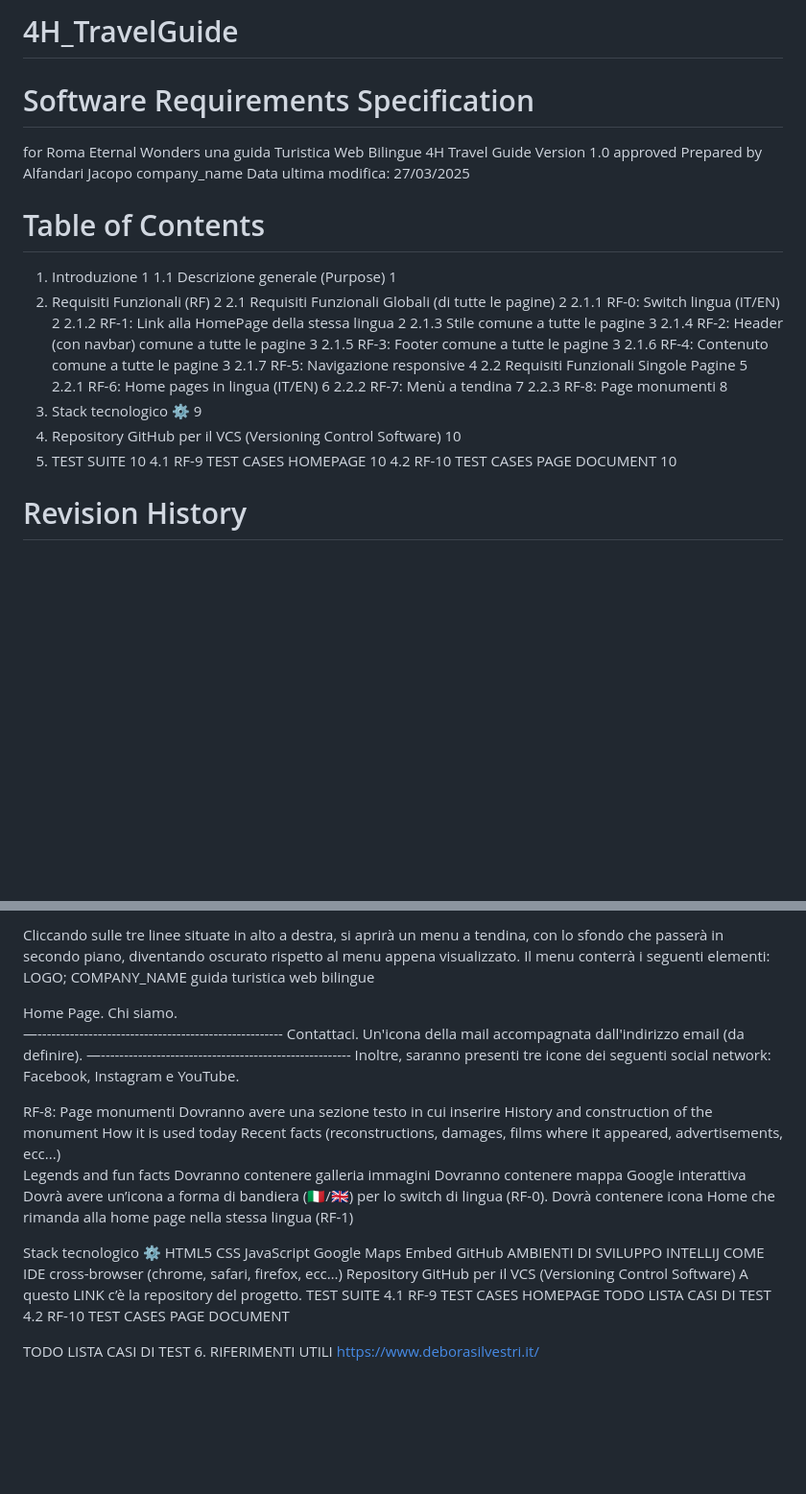
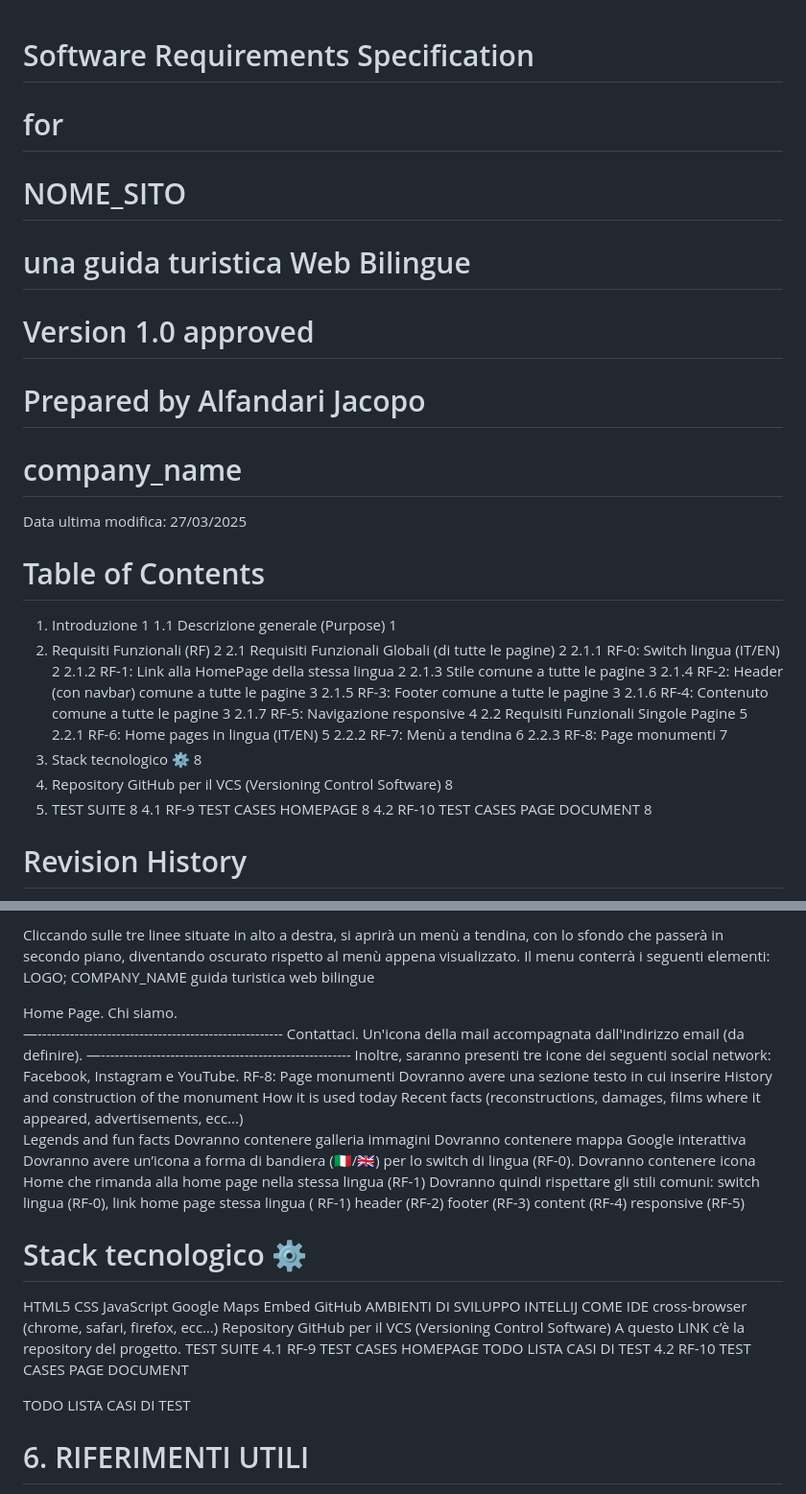
Before and after one commit to alfatauri10/lostInRome, a Markdown page: README.md, 2 parts joined by grey strips. Shown at 96% size. Drawn GitHub-style; blank space fills up the shorter version.

```diff
--- a/README.md
+++ b/README.md
@@ -1,14 +1,13 @@
-# 4H_TravelGuide
 
 
 # Software Requirements Specification
-for
-Roma Eternal Wonders
- una guida Turistica Web Bilingue
-4H Travel Guide
-Version 1.0 approved
-Prepared by Alfandari Jacopo
-company_name
+# for
+# NOME_SITO
+# una guida turistica Web Bilingue
+
+# Version 1.0 approved
+# Prepared by Alfandari Jacopo
+# company_name
 Data ultima modifica: 27/03/2025
 
 
@@ -25,14 +24,14 @@ Data ultima modifica: 27/03/2025
 2.1.6 RF-4: Contenuto comune a tutte le pagine	3
 2.1.7 RF-5: Navigazione responsive	4
 2.2 Requisiti Funzionali Singole Pagine	5
-2.2.1 RF-6: Home pages in lingua (IT/EN)	6
-2.2.2 RF-7:  Menù a tendina	7
-2.2.3 RF-8: Page monumenti	8
-3. Stack tecnologico ⚙️	9
-4. Repository GitHub per il VCS (Versioning Control Software)	10
-5. TEST SUITE	10
-4.1 RF-9 TEST CASES HOMEPAGE	10
-4.2 RF-10 TEST CASES PAGE DOCUMENT	10
+2.2.1 RF-6: Home pages in lingua (IT/EN)	5
+2.2.2 RF-7:  Menù a tendina	6
+2.2.3 RF-8: Page monumenti	7
+3. Stack tecnologico ⚙️	8
+4. Repository GitHub per il VCS (Versioning Control Software)	8
+5. TEST SUITE	8
+4.1 RF-9 TEST CASES HOMEPAGE	8
+4.2 RF-10 TEST CASES PAGE DOCUMENT	8
 
 
 # Revision History
@@ -178,6 +177,6 @@ RF-7: 	Menù a tendina
 
 
-Cliccando sulle tre linee situate in alto a destra, si aprirà un menu a tendina, con lo sfondo che passerà in secondo piano, diventando oscurato rispetto al menu appena visualizzato. Il menu conterrà i seguenti elementi:
+Cliccando sulle tre linee situate in alto a destra, si aprirà un menù a tendina, con lo sfondo che passerà in secondo piano, diventando oscurato rispetto al menù appena visualizzato. Il menu conterrà i seguenti elementi:
 	LOGO; COMPANY_NAME
      guida turistica web bilingue
 
@@ -188,9 +187,6 @@ Contattaci.
 Un'icona della mail accompagnata dall'indirizzo email (da definire).
 —------------------------------------------------------
 Inoltre, saranno presenti tre icone dei seguenti social network: Facebook, Instagram e YouTube.
-
-
-
 RF-8: Page monumenti
 Dovranno avere una sezione testo in cui inserire
 History and construction of the monument
@@ -199,16 +195,20 @@ Recent facts (reconstructions, damages, films where it appeared, advertisements,
 Legends and fun facts
 Dovranno contenere galleria immagini
 Dovranno contenere mappa Google interattiva
-Dovrà avere un’icona a forma di bandiera (🇮🇹/🇬🇧) per lo switch di lingua (RF-0).
-Dovrà contenere icona Home che rimanda alla home page nella stessa lingua (RF-1)
+Dovranno avere un’icona a forma di bandiera (🇮🇹/🇬🇧) per lo switch di lingua (RF-0).
+Dovranno contenere icona Home che rimanda alla home page nella stessa lingua (RF-1)
+Dovranno quindi rispettare gli stili comuni:
+switch lingua (RF-0),
+link home page stessa lingua ( RF-1)
+header (RF-2)
+footer (RF-3)
+content (RF-4)
+responsive (RF-5)
 
 
 
 
-
-
-
-Stack tecnologico ⚙️
+# Stack tecnologico ⚙️
 HTML5
 CSS
 JavaScript
@@ -225,5 +225,5 @@ TODO LISTA CASI DI TEST
 4.2 RF-10 TEST CASES PAGE DOCUMENT
 
 TODO LISTA CASI DI TEST
-6. RIFERIMENTI UTILI
+# 6. RIFERIMENTI UTILI
 https://www.deborasilvestri.it/
```
Also changed, not shown: other parts of README.md (+19 -19 lines).
